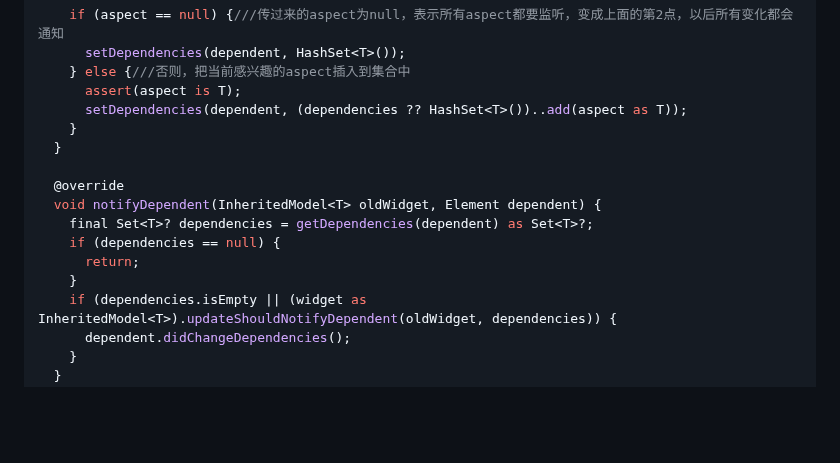
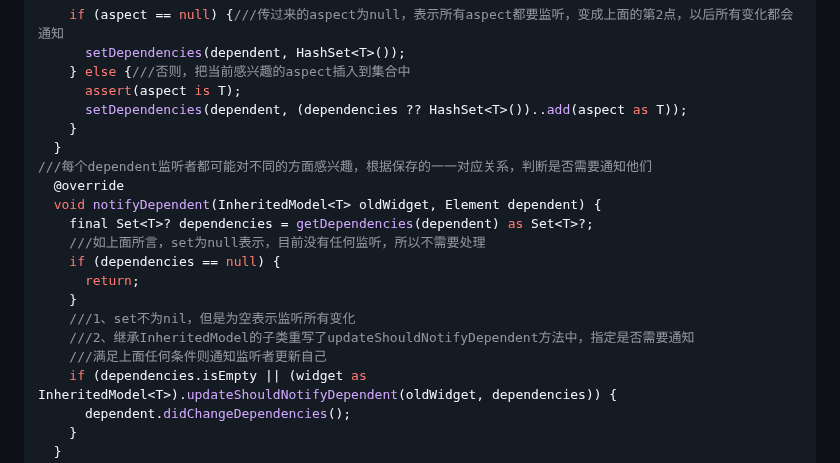
Before and after one commit to seaweed-code/FlutterLearning, a Markdown page: InheritedWidget 源码分析.md, the part around the change. Drawn GitHub-style; blank space fills up the shorter version.

```diff
--- a/InheritedWidget 源码分析.md
+++ b/InheritedWidget 源码分析.md
@@ -191,13 +191,17 @@ class InheritedModelElement<T> extends InheritedElement {
       setDependencies(dependent, (dependencies ?? HashSet<T>())..add(aspect as T));
     }
   }
-
+///每个dependent监听者都可能对不同的方面感兴趣，根据保存的一一对应关系，判断是否需要通知他们
   @override
   void notifyDependent(InheritedModel<T> oldWidget, Element dependent) {
     final Set<T>? dependencies = getDependencies(dependent) as Set<T>?;
+    ///如上面所言，set为null表示，目前没有任何监听，所以不需要处理
     if (dependencies == null) {
       return;
     }
+    ///1、set不为nil，但是为空表示监听所有变化
+    ///2、继承InheritedModel的子类重写了updateShouldNotifyDependent方法中，指定是否需要通知
+    ///满足上面任何条件则通知监听者更新自己
     if (dependencies.isEmpty || (widget as InheritedModel<T>).updateShouldNotifyDependent(oldWidget, dependencies)) {
       dependent.didChangeDependencies();
     }
```
